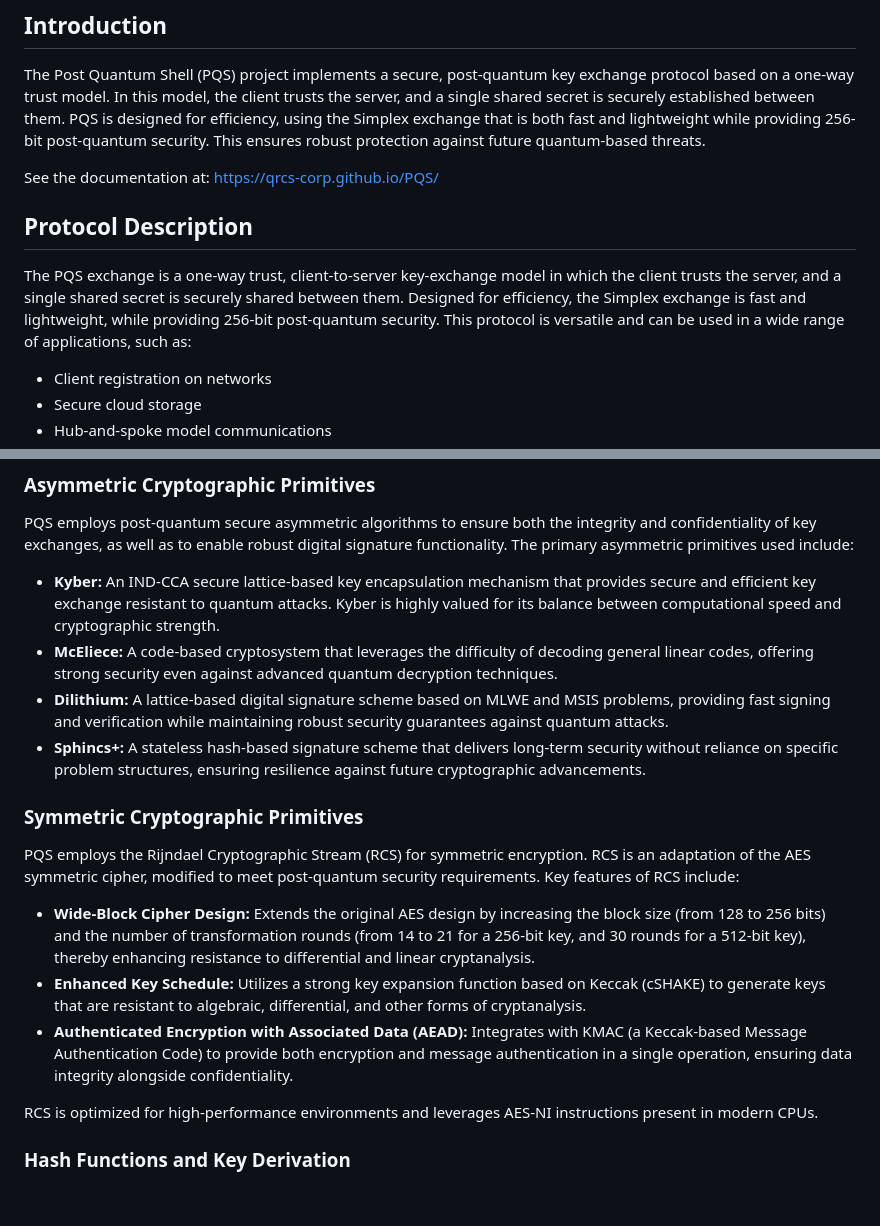
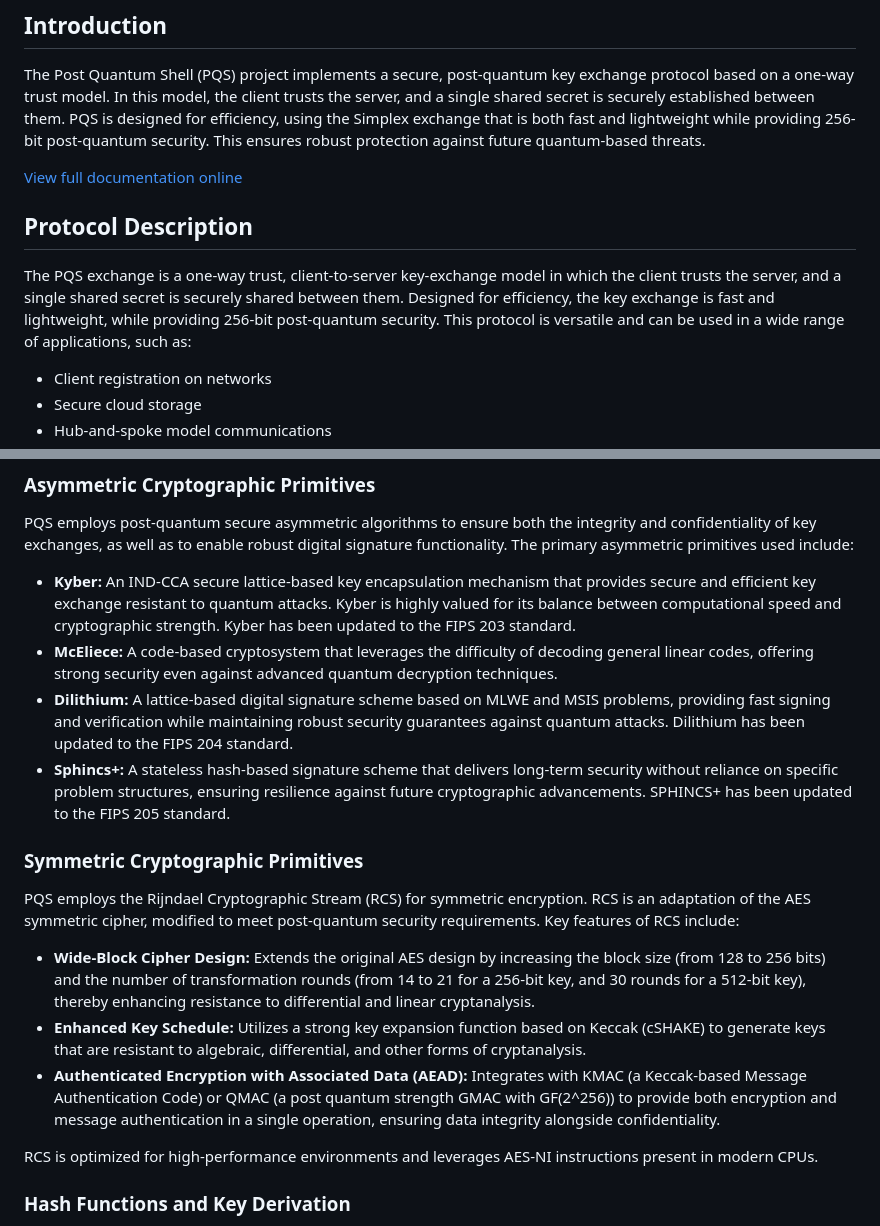
Before and after one commit to QRCS-CORP/PQS, a Markdown page: README.md, 2 parts joined by grey strips. GitHub-like rendering; blank space fills up the shorter version.

```diff
--- a/README.md
+++ b/README.md
@@ -4,11 +4,11 @@
 
 The Post Quantum Shell (PQS) project implements a secure, post-quantum key exchange protocol based on a one-way trust model. In this model, the client trusts the server, and a single shared secret is securely established between them. PQS is designed for efficiency, using the Simplex exchange that is both fast and lightweight while providing 256-bit post-quantum security. This ensures robust protection against future quantum-based threats.
 
-See the documentation at: https://qrcs-corp.github.io/PQS/
+[View full documentation online](https://qrcs-corp.github.io/PQS/)
 
 ## Protocol Description
 
-The PQS exchange is a one-way trust, client-to-server key-exchange model in which the client trusts the server, and a single shared secret is securely shared between them. Designed for efficiency, the Simplex exchange is fast and lightweight, while providing 256-bit post-quantum security. This protocol is versatile and can be used in a wide range of applications, such as:
+The PQS exchange is a one-way trust, client-to-server key-exchange model in which the client trusts the server, and a single shared secret is securely shared between them. Designed for efficiency, the key exchange is fast and lightweight, while providing 256-bit post-quantum security. This protocol is versatile and can be used in a wide range of applications, such as:
 
 - Client registration on networks
 - Secure cloud storage
@@ -30,10 +30,10 @@ PQS relies on a suite of cryptographic primitives designed to be resilient again
 
 PQS employs post-quantum secure asymmetric algorithms to ensure both the integrity and confidentiality of key exchanges, as well as to enable robust digital signature functionality. The primary asymmetric primitives used include:
 
-- **Kyber:** An IND-CCA secure lattice-based key encapsulation mechanism that provides secure and efficient key exchange resistant to quantum attacks. Kyber is highly valued for its balance between computational speed and cryptographic strength.
+- **Kyber:** An IND-CCA secure lattice-based key encapsulation mechanism that provides secure and efficient key exchange resistant to quantum attacks. Kyber is highly valued for its balance between computational speed and cryptographic strength. Kyber has been updated to the FIPS 203 standard.
 - **McEliece:** A code-based cryptosystem that leverages the difficulty of decoding general linear codes, offering strong security even against advanced quantum decryption techniques.
-- **Dilithium:** A lattice-based digital signature scheme based on MLWE and MSIS problems, providing fast signing and verification while maintaining robust security guarantees against quantum attacks.
-- **Sphincs+:** A stateless hash-based signature scheme that delivers long-term security without reliance on specific problem structures, ensuring resilience against future cryptographic advancements.
+- **Dilithium:** A lattice-based digital signature scheme based on MLWE and MSIS problems, providing fast signing and verification while maintaining robust security guarantees against quantum attacks. Dilithium has been updated to the FIPS 204 standard.
+- **Sphincs+:** A stateless hash-based signature scheme that delivers long-term security without reliance on specific problem structures, ensuring resilience against future cryptographic advancements. SPHINCS+ has been updated to the FIPS 205 standard.
 
 ### Symmetric Cryptographic Primitives
 
@@ -41,7 +41,7 @@ PQS employs the Rijndael Cryptographic Stream (RCS) for symmetric encryption. RC
 
 - **Wide-Block Cipher Design:** Extends the original AES design by increasing the block size (from 128 to 256 bits) and the number of transformation rounds (from 14 to 21 for a 256-bit key, and 30 rounds for a 512-bit key), thereby enhancing resistance to differential and linear cryptanalysis.
 - **Enhanced Key Schedule:** Utilizes a strong key expansion function based on Keccak (cSHAKE) to generate keys that are resistant to algebraic, differential, and other forms of cryptanalysis.
-- **Authenticated Encryption with Associated Data (AEAD):** Integrates with KMAC (a Keccak-based Message Authentication Code) to provide both encryption and message authentication in a single operation, ensuring data integrity alongside confidentiality.
+- **Authenticated Encryption with Associated Data (AEAD):** Integrates with KMAC (a Keccak-based Message Authentication Code) or QMAC (a post quantum strength GMAC with GF(2^256)) to provide both encryption and message authentication in a single operation, ensuring data integrity alongside confidentiality.
 
 RCS is optimized for high-performance environments and leverages AES-NI instructions present in modern CPUs.
 
```
